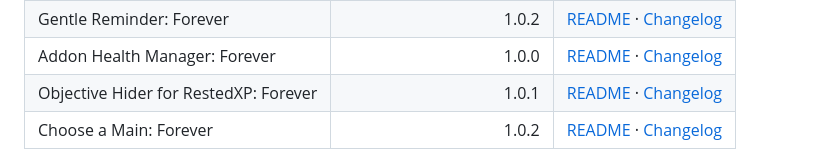
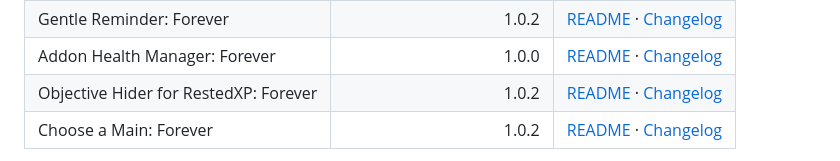
Before and after one commit to GideonWhitlock/wow-forever-addons, a Markdown page: README.md, the part around the change. GitHub-like rendering.

Commit message:
List Objective Hider 1.0.2

```diff
--- a/README.md
+++ b/README.md
@@ -17,7 +17,7 @@ Source, release notes and issue reporting for Gideon Whitlock's World of Warcraf
 | Graphics Unlocked: Forever | 1.0.1 | [README](addons/graphics-unlocked-forever/README.md) · [Changelog](addons/graphics-unlocked-forever/CHANGELOG.md) |
 | Gentle Reminder: Forever | 1.0.2 | [README](addons/gentle-reminder-forever/README.md) · [Changelog](addons/gentle-reminder-forever/CHANGELOG.md) |
 | Addon Health Manager: Forever | 1.0.0 | [README](addons/addon-health-manager-forever/README.md) · [Changelog](addons/addon-health-manager-forever/CHANGELOG.md) |
-| Objective Hider for RestedXP: Forever | 1.0.1 | [README](addons/objective-hider-for-restedxp-forever/README.md) · [Changelog](addons/objective-hider-for-restedxp-forever/CHANGELOG.md) |
+| Objective Hider for RestedXP: Forever | 1.0.2 | [README](addons/objective-hider-for-restedxp-forever/README.md) · [Changelog](addons/objective-hider-for-restedxp-forever/CHANGELOG.md) |
 | Choose a Main: Forever | 1.0.2 | [README](addons/choose-a-main-forever/README.md) · [Changelog](addons/choose-a-main-forever/CHANGELOG.md) |
 
 Use the repository's issue forms to report a problem. Choose the form for the affected add-on and include its version, the WoW: Forever version and build, clear reproduction steps, expected and actual behaviour, relevant add-ons, and a redacted error message when available.
```
